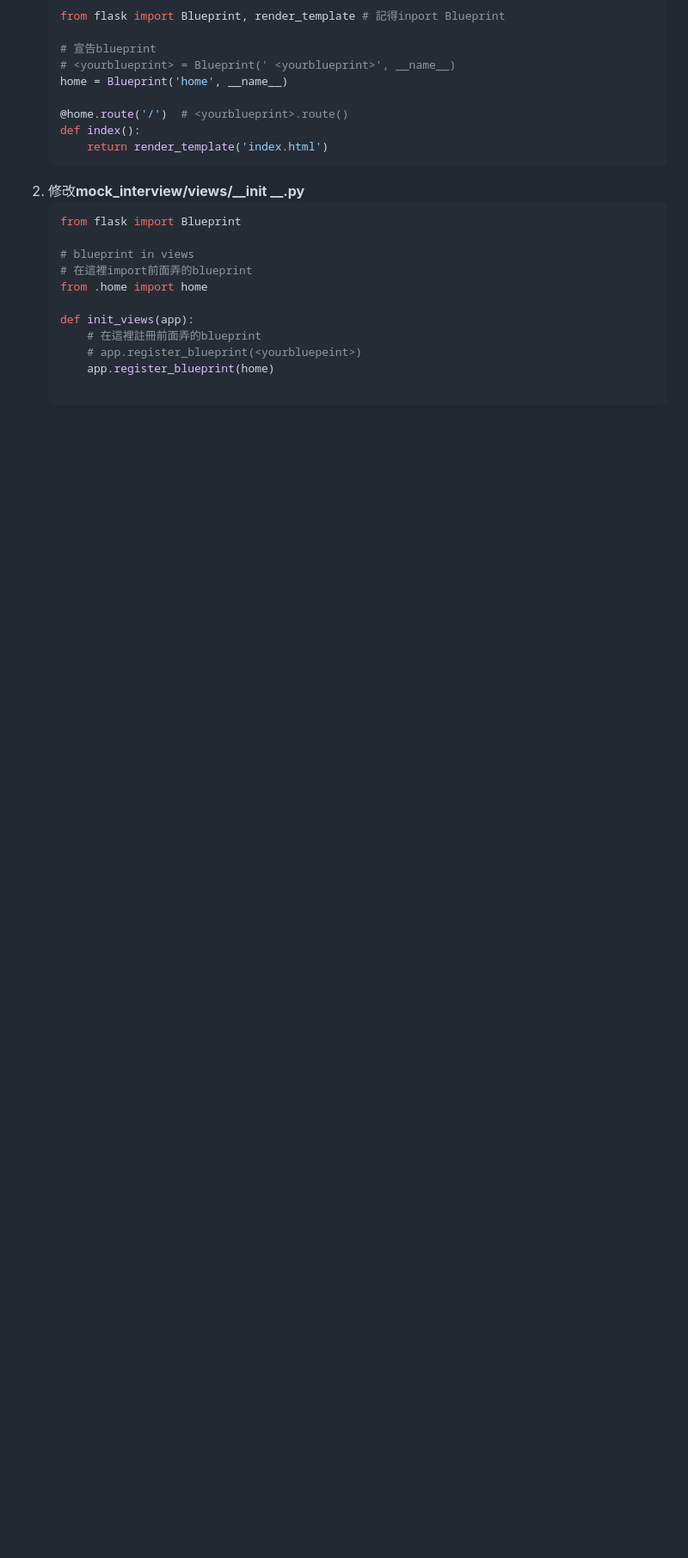
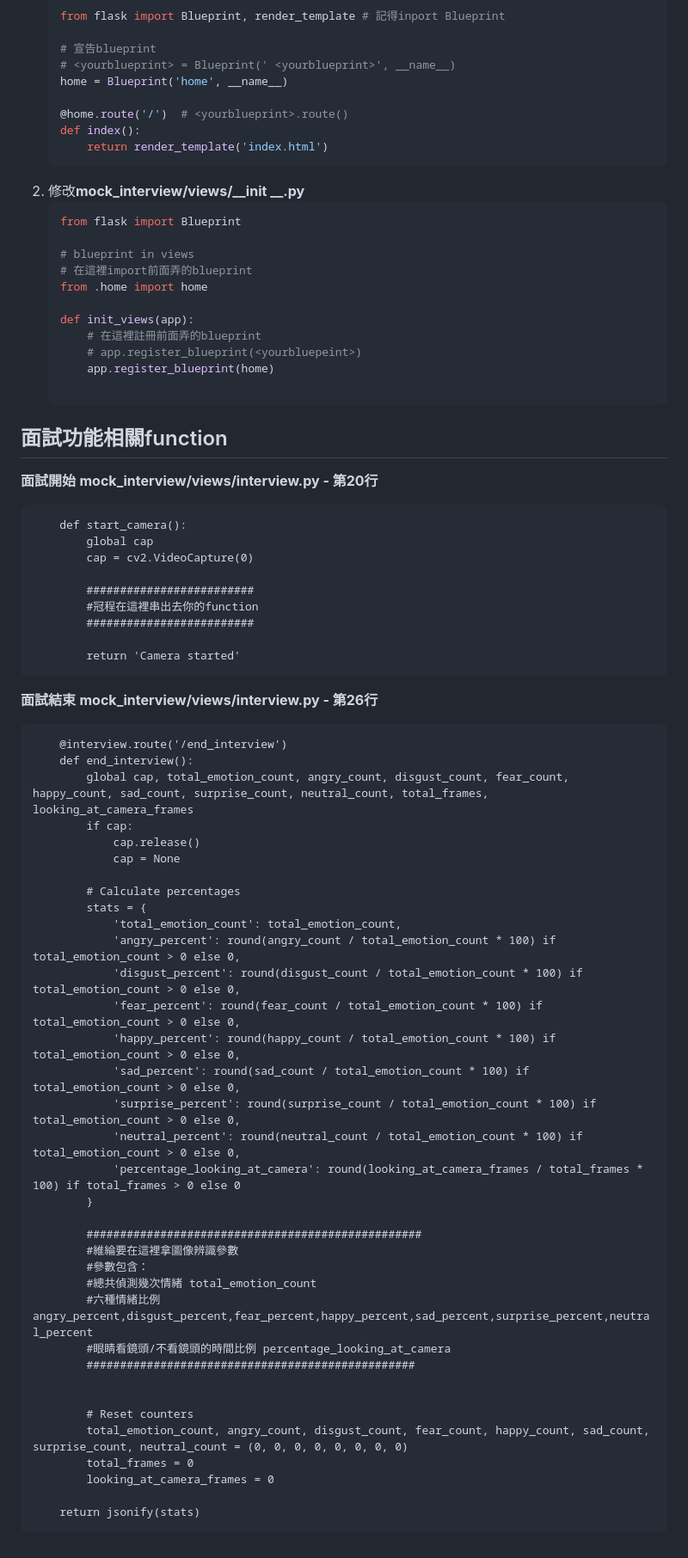
Before and after one commit to danwan1027/Mock-Interview, a Markdown page: README.md, the part around the change. Shown at 86% size. GitHub-like rendering; blank space fills up the shorter version.

````diff
--- a/README.md
+++ b/README.md
@@ -107,3 +107,58 @@ python run.py
         app.register_blueprint(home)
 
     ```
+## 面試功能相關function
+**面試開始**
+  **mock_interview/views/interview.py - 第20行**
+
+``` @interview.route('/start_camera')
+    def start_camera():
+        global cap
+        cap = cv2.VideoCapture(0)
+
+        #########################
+        #冠程在這裡串出去你的function
+        #########################
+
+        return 'Camera started'
+```
+**面試結束**
+  **mock_interview/views/interview.py - 第26行**
+
+```
+    @interview.route('/end_interview')
+    def end_interview():
+        global cap, total_emotion_count, angry_count, disgust_count, fear_count, happy_count, sad_count, surprise_count, neutral_count, total_frames, looking_at_camera_frames
+        if cap:
+            cap.release()
+            cap = None
+
+        # Calculate percentages
+        stats = {
+            'total_emotion_count': total_emotion_count,
+            'angry_percent': round(angry_count / total_emotion_count * 100) if total_emotion_count > 0 else 0,
+            'disgust_percent': round(disgust_count / total_emotion_count * 100) if total_emotion_count > 0 else 0,
+            'fear_percent': round(fear_count / total_emotion_count * 100) if total_emotion_count > 0 else 0,
+            'happy_percent': round(happy_count / total_emotion_count * 100) if total_emotion_count > 0 else 0,
+            'sad_percent': round(sad_count / total_emotion_count * 100) if total_emotion_count > 0 else 0,
+            'surprise_percent': round(surprise_count / total_emotion_count * 100) if total_emotion_count > 0 else 0,
+            'neutral_percent': round(neutral_count / total_emotion_count * 100) if total_emotion_count > 0 else 0,
+            'percentage_looking_at_camera': round(looking_at_camera_frames / total_frames * 100) if total_frames > 0 else 0
+        }
+
+        ##################################################
+        #維綸要在這裡拿圖像辨識參數
+        #參數包含：
+        #總共偵測幾次情緒 total_emotion_count
+        #六種情緒比例 angry_percent,disgust_percent,fear_percent,happy_percent,sad_percent,surprise_percent,neutral_percent
+        #眼睛看鏡頭/不看鏡頭的時間比例 percentage_looking_at_camera
+        #################################################
+
+
+        # Reset counters
+        total_emotion_count, angry_count, disgust_count, fear_count, happy_count, sad_count, surprise_count, neutral_count = (0, 0, 0, 0, 0, 0, 0, 0)
+        total_frames = 0
+        looking_at_camera_frames = 0
+
+    return jsonify(stats)
+```
````
